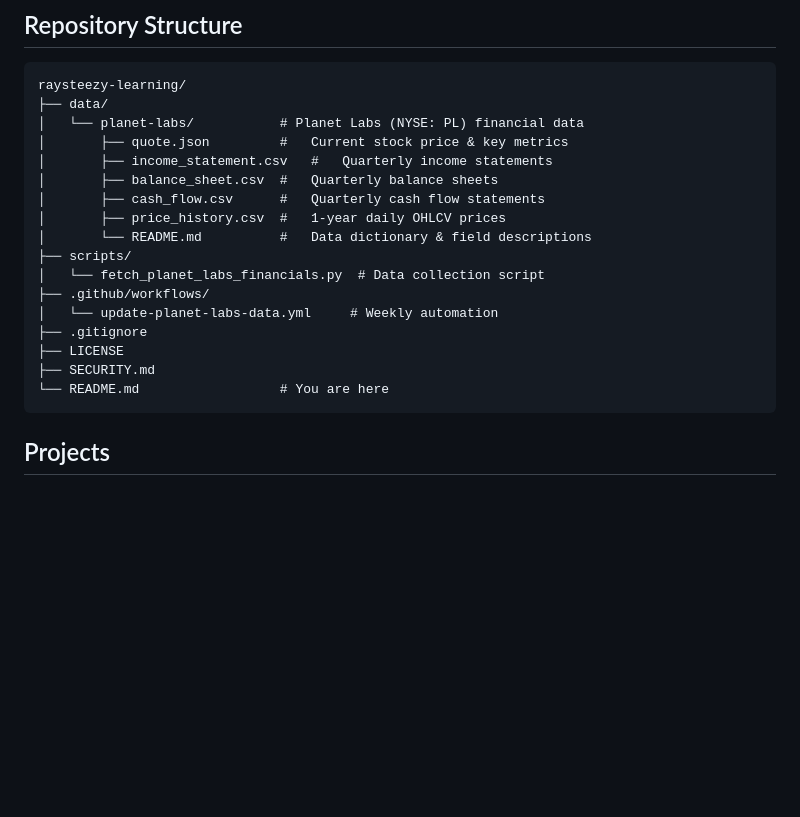
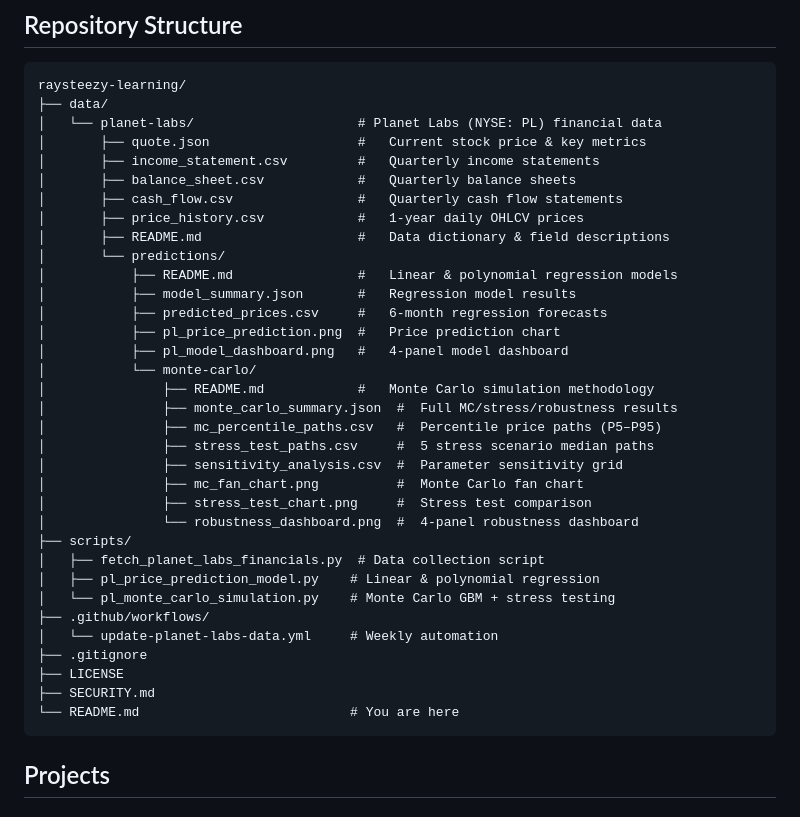
Before and after one commit to raysteezy/raysteezy-learning, a Markdown page: README.md, the part around one of its changes. GitHub-like rendering; blank space fills up the shorter version.

````diff
--- a/README.md
+++ b/README.md
@@ -23,21 +23,38 @@ A personal learning repository for building automated data pipelines, financial
 ```
 raysteezy-learning/
 ├── data/
-│   └── planet-labs/           # Planet Labs (NYSE: PL) financial data
-│       ├── quote.json         #   Current stock price & key metrics
-│       ├── income_statement.csv   #   Quarterly income statements
-│       ├── balance_sheet.csv  #   Quarterly balance sheets
-│       ├── cash_flow.csv      #   Quarterly cash flow statements
-│       ├── price_history.csv  #   1-year daily OHLCV prices
-│       └── README.md          #   Data dictionary & field descriptions
+│   └── planet-labs/                     # Planet Labs (NYSE: PL) financial data
+│       ├── quote.json                   #   Current stock price & key metrics
+│       ├── income_statement.csv         #   Quarterly income statements
+│       ├── balance_sheet.csv            #   Quarterly balance sheets
+│       ├── cash_flow.csv                #   Quarterly cash flow statements
+│       ├── price_history.csv            #   1-year daily OHLCV prices
+│       ├── README.md                    #   Data dictionary & field descriptions
+│       └── predictions/
+│           ├── README.md                #   Linear & polynomial regression models
+│           ├── model_summary.json       #   Regression model results
+│           ├── predicted_prices.csv     #   6-month regression forecasts
+│           ├── pl_price_prediction.png  #   Price prediction chart
+│           ├── pl_model_dashboard.png   #   4-panel model dashboard
+│           └── monte-carlo/
+│               ├── README.md            #   Monte Carlo simulation methodology
+│               ├── monte_carlo_summary.json  #  Full MC/stress/robustness results
+│               ├── mc_percentile_paths.csv   #  Percentile price paths (P5–P95)
+│               ├── stress_test_paths.csv     #  5 stress scenario median paths
+│               ├── sensitivity_analysis.csv  #  Parameter sensitivity grid
+│               ├── mc_fan_chart.png          #  Monte Carlo fan chart
+│               ├── stress_test_chart.png     #  Stress test comparison
+│               └── robustness_dashboard.png  #  4-panel robustness dashboard
 ├── scripts/
-│   └── fetch_planet_labs_financials.py  # Data collection script
+│   ├── fetch_planet_labs_financials.py  # Data collection script
+│   ├── pl_price_prediction_model.py    # Linear & polynomial regression
+│   └── pl_monte_carlo_simulation.py    # Monte Carlo GBM + stress testing
 ├── .github/workflows/
 │   └── update-planet-labs-data.yml     # Weekly automation
 ├── .gitignore
 ├── LICENSE
 ├── SECURITY.md
-└── README.md                  # You are here
+└── README.md                           # You are here
 ```
 
 ## Projects
````
Also changed, not shown: other parts of README.md (+50 -2 lines).
